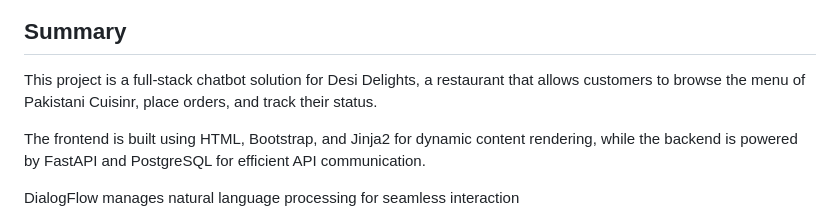
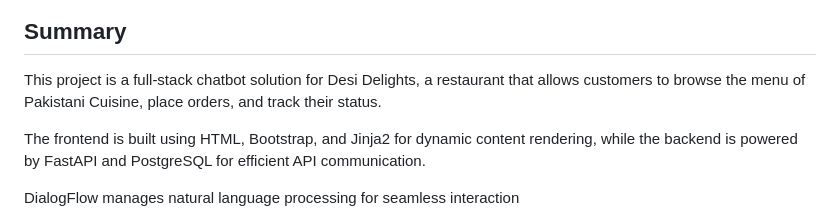
Before and after one commit to AyeshaNaime003/DesiDelights, a Markdown page: README.md, the part around the change. Drawn GitHub-style.

Commit message:
Fix typo in project summary
Corrected a typo in the project summary regarding 'Cuisinr' to 'Cuisine'.

```diff
--- a/README.md
+++ b/README.md
@@ -8,7 +8,7 @@ Chatbot development in DialogFlow:
 ![img](./static/assets/sc2.png)
 
 ## Summary
-This project is a full-stack chatbot solution for Desi Delights, a restaurant that allows customers to browse the menu of Pakistani Cuisinr, place orders, and track their status.
+This project is a full-stack chatbot solution for Desi Delights, a restaurant that allows customers to browse the menu of Pakistani Cuisine, place orders, and track their status.
 
 The frontend is built using HTML, Bootstrap, and Jinja2 for dynamic content rendering, while the backend is powered by FastAPI and PostgreSQL for efficient API communication.
 
```
